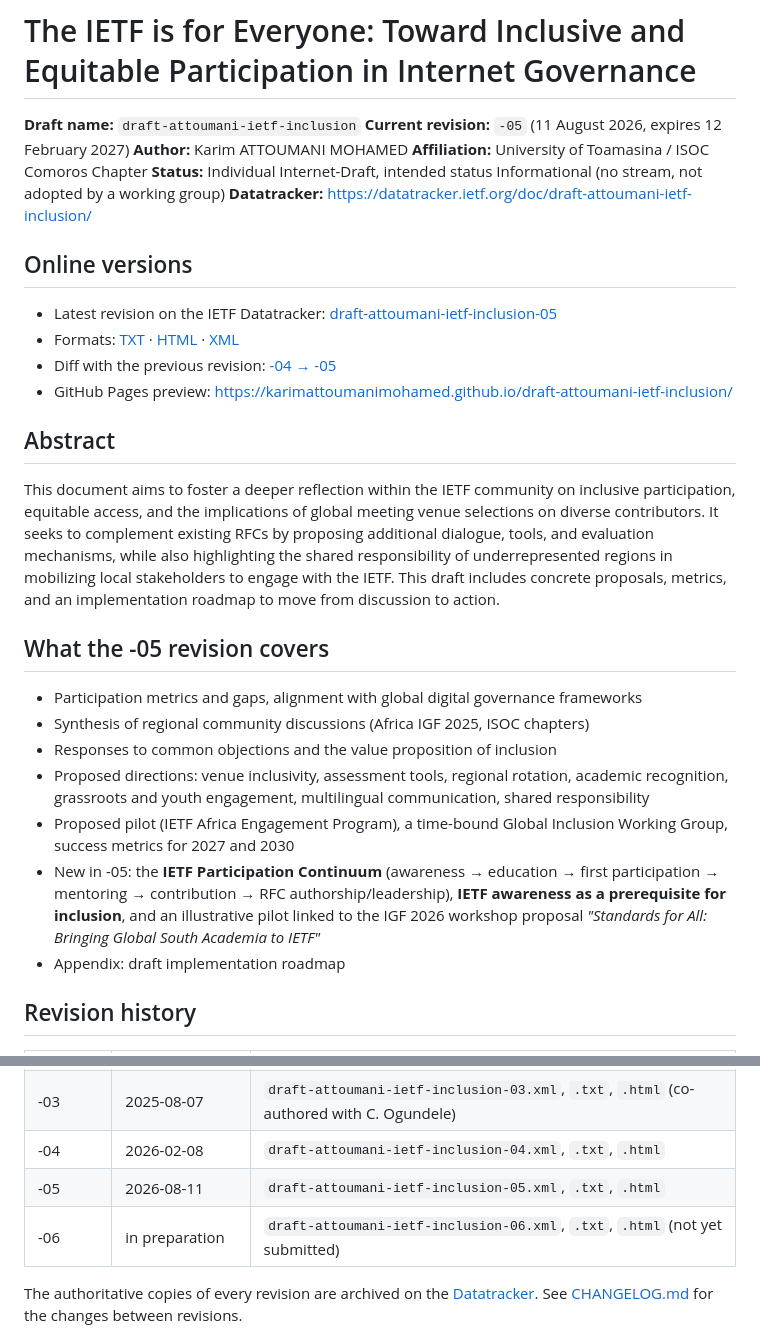
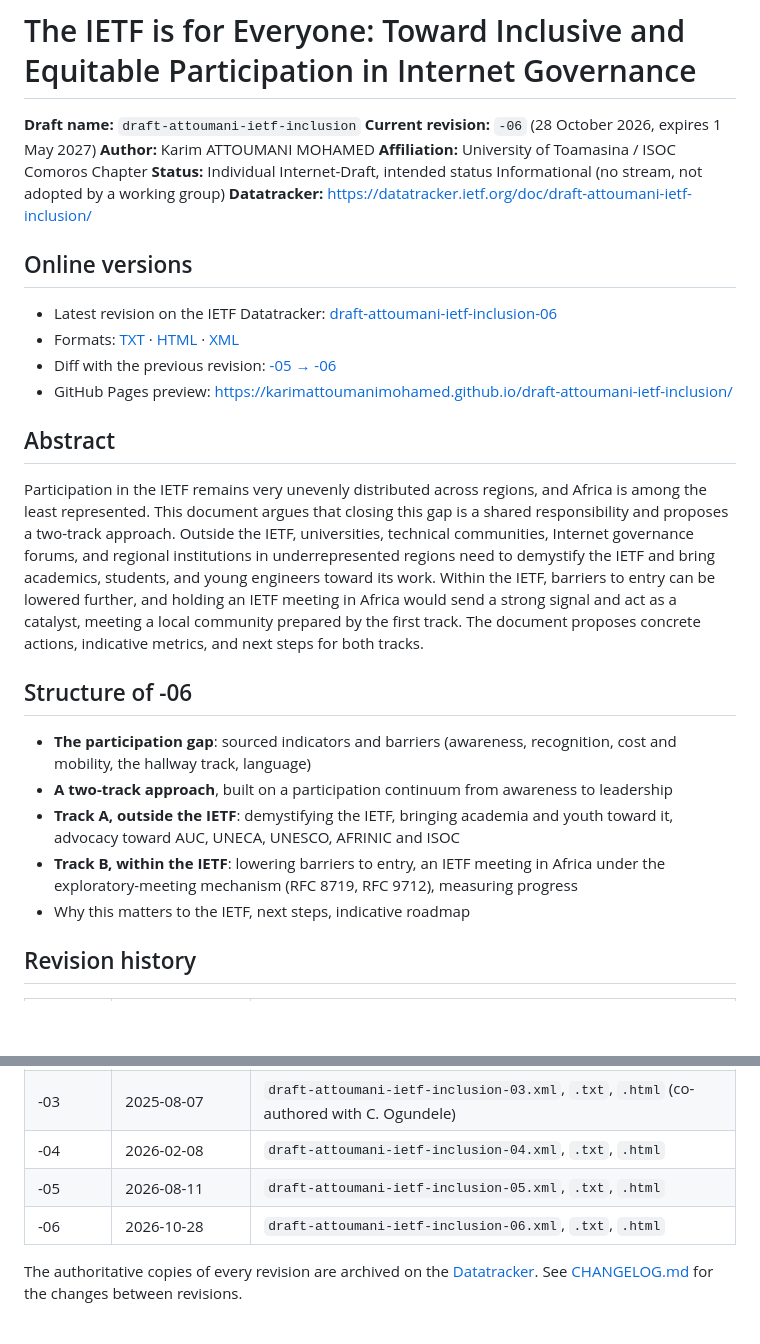
Before and after one commit to KarimAttoumaniMohamed/draft-attoumani-ietf-inclusion, a Markdown page: README.md, 2 parts joined by grey strips. Rendered like a GitHub page; blank space fills up the shorter version.

Commit message:
README/CHANGELOG: -06 published on Datatracker (2026-10-28)

```diff
--- a/README.md
+++ b/README.md
@@ -1,7 +1,7 @@
 # The IETF is for Everyone: Toward Inclusive and Equitable Participation in Internet Governance
 
 **Draft name:** `draft-attoumani-ietf-inclusion`
-**Current revision:** `-05` (11 August 2026, expires 12 February 2027)
+**Current revision:** `-06` (28 October 2026, expires 1 May 2027)
 **Author:** Karim ATTOUMANI MOHAMED
 **Affiliation:** University of Toamasina / ISOC Comoros Chapter
 **Status:** Individual Internet-Draft, intended status Informational (no stream, not adopted by a working group)
@@ -9,24 +9,22 @@
 
 ## Online versions
 
-- Latest revision on the IETF Datatracker: [draft-attoumani-ietf-inclusion-05](https://datatracker.ietf.org/doc/html/draft-attoumani-ietf-inclusion-05)
-- Formats: [TXT](https://www.ietf.org/archive/id/draft-attoumani-ietf-inclusion-05.txt) · [HTML](https://www.ietf.org/archive/id/draft-attoumani-ietf-inclusion-05.html) · [XML](https://www.ietf.org/archive/id/draft-attoumani-ietf-inclusion-05.xml)
-- Diff with the previous revision: [-04 → -05](https://author-tools.ietf.org/iddiff?url1=draft-attoumani-ietf-inclusion-04&url2=draft-attoumani-ietf-inclusion-05)
+- Latest revision on the IETF Datatracker: [draft-attoumani-ietf-inclusion-06](https://datatracker.ietf.org/doc/html/draft-attoumani-ietf-inclusion-06)
+- Formats: [TXT](https://www.ietf.org/archive/id/draft-attoumani-ietf-inclusion-06.txt) · [HTML](https://www.ietf.org/archive/id/draft-attoumani-ietf-inclusion-06.html) · [XML](https://www.ietf.org/archive/id/draft-attoumani-ietf-inclusion-06.xml)
+- Diff with the previous revision: [-05 → -06](https://author-tools.ietf.org/iddiff?url1=draft-attoumani-ietf-inclusion-05&url2=draft-attoumani-ietf-inclusion-06)
 - GitHub Pages preview: https://karimattoumanimohamed.github.io/draft-attoumani-ietf-inclusion/
 
 ## Abstract
 
-This document aims to foster a deeper reflection within the IETF community on inclusive participation, equitable access, and the implications of global meeting venue selections on diverse contributors. It seeks to complement existing RFCs by proposing additional dialogue, tools, and evaluation mechanisms, while also highlighting the shared responsibility of underrepresented regions in mobilizing local stakeholders to engage with the IETF. This draft includes concrete proposals, metrics, and an implementation roadmap to move from discussion to action.
+Participation in the IETF remains very unevenly distributed across regions, and Africa is among the least represented. This document argues that closing this gap is a shared responsibility and proposes a two-track approach. Outside the IETF, universities, technical communities, Internet governance forums, and regional institutions in underrepresented regions need to demystify the IETF and bring academics, students, and young engineers toward its work. Within the IETF, barriers to entry can be lowered further, and holding an IETF meeting in Africa would send a strong signal and act as a catalyst, meeting a local community prepared by the first track. The document proposes concrete actions, indicative metrics, and next steps for both tracks.
 
-## What the -05 revision covers
+## Structure of -06
 
-- Participation metrics and gaps, alignment with global digital governance frameworks
-- Synthesis of regional community discussions (Africa IGF 2025, ISOC chapters)
-- Responses to common objections and the value proposition of inclusion
-- Proposed directions: venue inclusivity, assessment tools, regional rotation, academic recognition, grassroots and youth engagement, multilingual communication, shared responsibility
-- Proposed pilot (IETF Africa Engagement Program), a time-bound Global Inclusion Working Group, success metrics for 2027 and 2030
-- New in -05: the **IETF Participation Continuum** (awareness → education → first participation → mentoring → contribution → RFC authorship/leadership), **IETF awareness as a prerequisite for inclusion**, and an illustrative pilot linked to the IGF 2026 workshop proposal *"Standards for All: Bringing Global South Academia to IETF"*
-- Appendix: draft implementation roadmap
+- **The participation gap**: sourced indicators and barriers (awareness, recognition, cost and mobility, the hallway track, language)
+- **A two-track approach**, built on a participation continuum from awareness to leadership
+- **Track A, outside the IETF**: demystifying the IETF, bringing academia and youth toward it, advocacy toward AUC, UNECA, UNESCO, AFRINIC and ISOC
+- **Track B, within the IETF**: lowering barriers to entry, an IETF meeting in Africa under the exploratory-meeting mechanism (RFC 8719, RFC 9712), measuring progress
+- Why this matters to the IETF, next steps, indicative roadmap
 
 ## Revision history
 
@@ -38,7 +36,7 @@ This document aims to foster a deeper reflection within the IETF community on in
 | -03 | 2025-08-07 | `draft-attoumani-ietf-inclusion-03.xml`, `.txt`, `.html` (co-authored with C. Ogundele) |
 | -04 | 2026-02-08 | `draft-attoumani-ietf-inclusion-04.xml`, `.txt`, `.html` |
 | -05 | 2026-08-11 | `draft-attoumani-ietf-inclusion-05.xml`, `.txt`, `.html` |
-| -06 | in preparation | `draft-attoumani-ietf-inclusion-06.xml`, `.txt`, `.html` (not yet submitted) |
+| -06 | 2026-10-28 | `draft-attoumani-ietf-inclusion-06.xml`, `.txt`, `.html` |
 
 The authoritative copies of every revision are archived on the [Datatracker](https://datatracker.ietf.org/doc/draft-attoumani-ietf-inclusion/). See [CHANGELOG.md](CHANGELOG.md) for the changes between revisions.
 
```
Also changed, not shown: CHANGELOG.md (+1 -1 lines).
